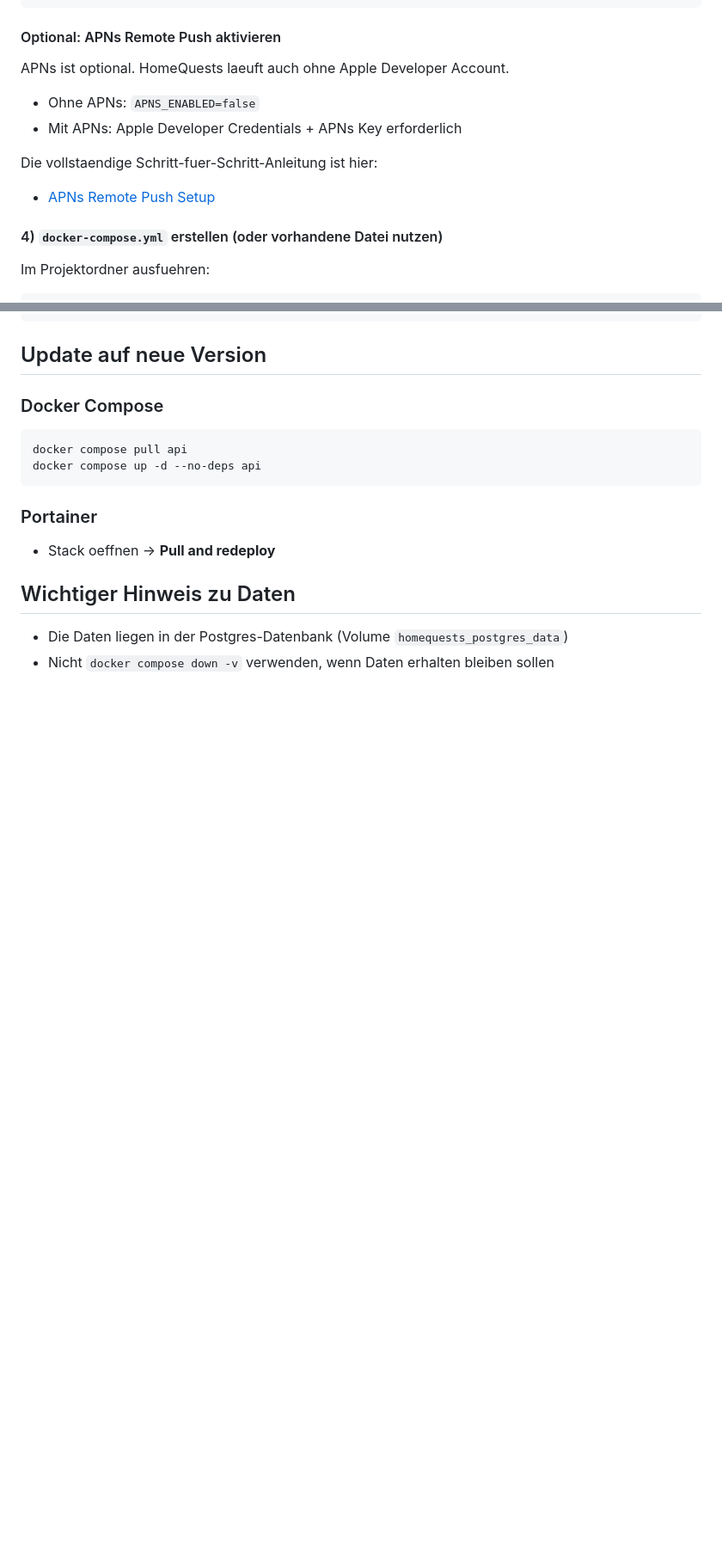
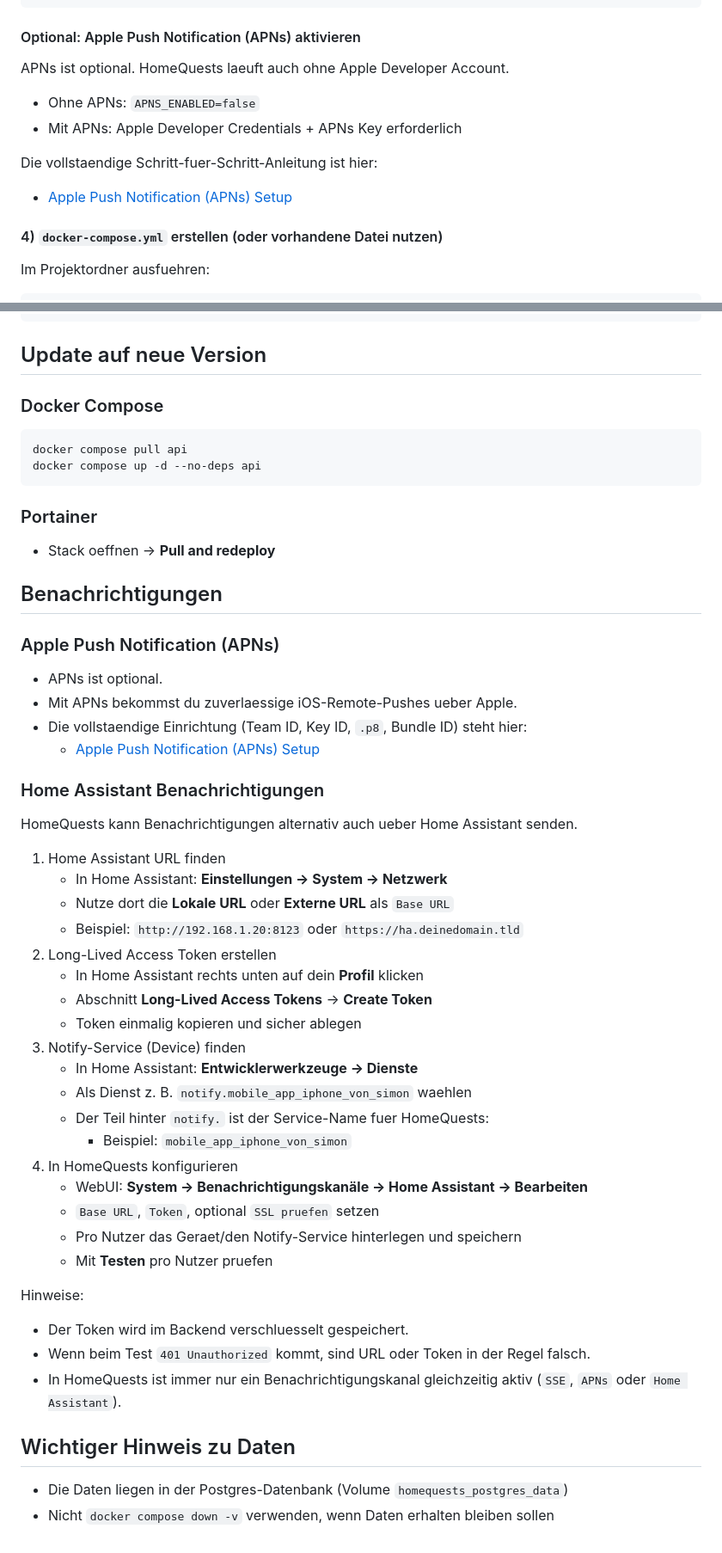
Before and after one commit to kolossboss/HomeQuests-backend, a Markdown page: README.md, 2 parts joined by grey strips. Shown at 86% size. Rendered like a GitHub page; blank space fills up the shorter version.

Commit message:
Sync latest backend version

````diff
--- a/README.md
+++ b/README.md
@@ -95,7 +95,7 @@ APNS_ENABLED=false
 ENV
 ```
 
-#### Optional: APNs Remote Push aktivieren
+#### Optional: Apple Push Notification (APNs) aktivieren
 
 APNs ist optional. HomeQuests laeuft auch ohne Apple Developer Account.
 
@@ -104,7 +104,7 @@ APNs ist optional. HomeQuests laeuft auch ohne Apple Developer Account.
 
 Die vollstaendige Schritt-fuer-Schritt-Anleitung ist hier:
 
-- [APNs Remote Push Setup](docs/apns-remote-push.md)
+- [Apple Push Notification (APNs) Setup](docs/apns-remote-push.md)
 
 #### 4) `docker-compose.yml` erstellen (oder vorhandene Datei nutzen)
 
@@ -215,6 +215,43 @@ docker compose up -d --no-deps api
 
 - Stack oeffnen -> **Pull and redeploy**
 
+## Benachrichtigungen
+
+### Apple Push Notification (APNs)
+
+- APNs ist optional.
+- Mit APNs bekommst du zuverlaessige iOS-Remote-Pushes ueber Apple.
+- Die vollstaendige Einrichtung (Team ID, Key ID, `.p8`, Bundle ID) steht hier:
+  - [Apple Push Notification (APNs) Setup](docs/apns-remote-push.md)
+
+### Home Assistant Benachrichtigungen
+
+HomeQuests kann Benachrichtigungen alternativ auch ueber Home Assistant senden.
+
+1. Home Assistant URL finden
+   - In Home Assistant: **Einstellungen -> System -> Netzwerk**
+   - Nutze dort die **Lokale URL** oder **Externe URL** als `Base URL`
+   - Beispiel: `http://192.168.1.20:8123` oder `https://ha.deinedomain.tld`
+2. Long-Lived Access Token erstellen
+   - In Home Assistant rechts unten auf dein **Profil** klicken
+   - Abschnitt **Long-Lived Access Tokens** -> **Create Token**
+   - Token einmalig kopieren und sicher ablegen
+3. Notify-Service (Device) finden
+   - In Home Assistant: **Entwicklerwerkzeuge -> Dienste**
+   - Als Dienst z. B. `notify.mobile_app_iphone_von_simon` waehlen
+   - Der Teil hinter `notify.` ist der Service-Name fuer HomeQuests:
+     - Beispiel: `mobile_app_iphone_von_simon`
+4. In HomeQuests konfigurieren
+   - WebUI: **System -> Benachrichtigungskanäle -> Home Assistant -> Bearbeiten**
+   - `Base URL`, `Token`, optional `SSL pruefen` setzen
+   - Pro Nutzer das Geraet/den Notify-Service hinterlegen und speichern
+   - Mit **Testen** pro Nutzer pruefen
+
+Hinweise:
+- Der Token wird im Backend verschluesselt gespeichert.
+- Wenn beim Test `401 Unauthorized` kommt, sind URL oder Token in der Regel falsch.
+- In HomeQuests ist immer nur ein Benachrichtigungskanal gleichzeitig aktiv (`SSE`, `APNs` oder `Home Assistant`).
+
 ## Wichtiger Hinweis zu Daten
 
 - Die Daten liegen in der Postgres-Datenbank (Volume `homequests_postgres_data`)
````
Also changed, not shown: other parts of README.md (+2 -2 lines).
